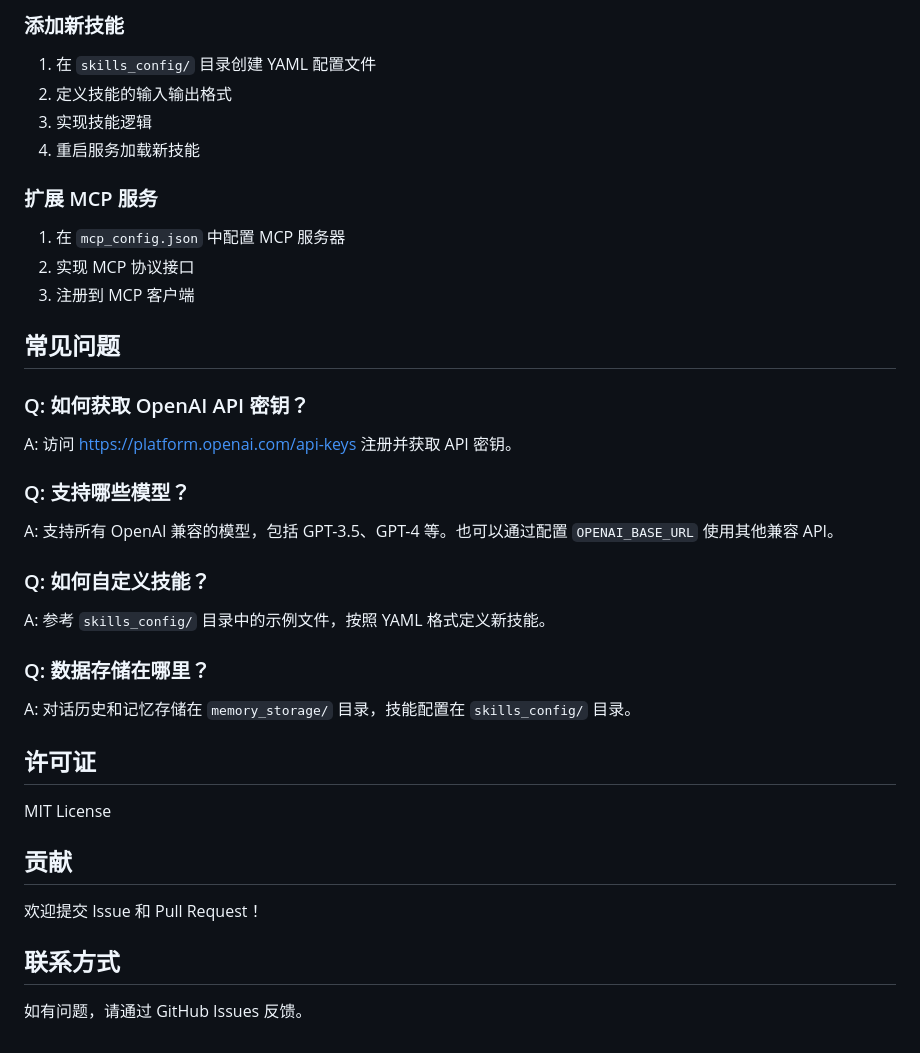
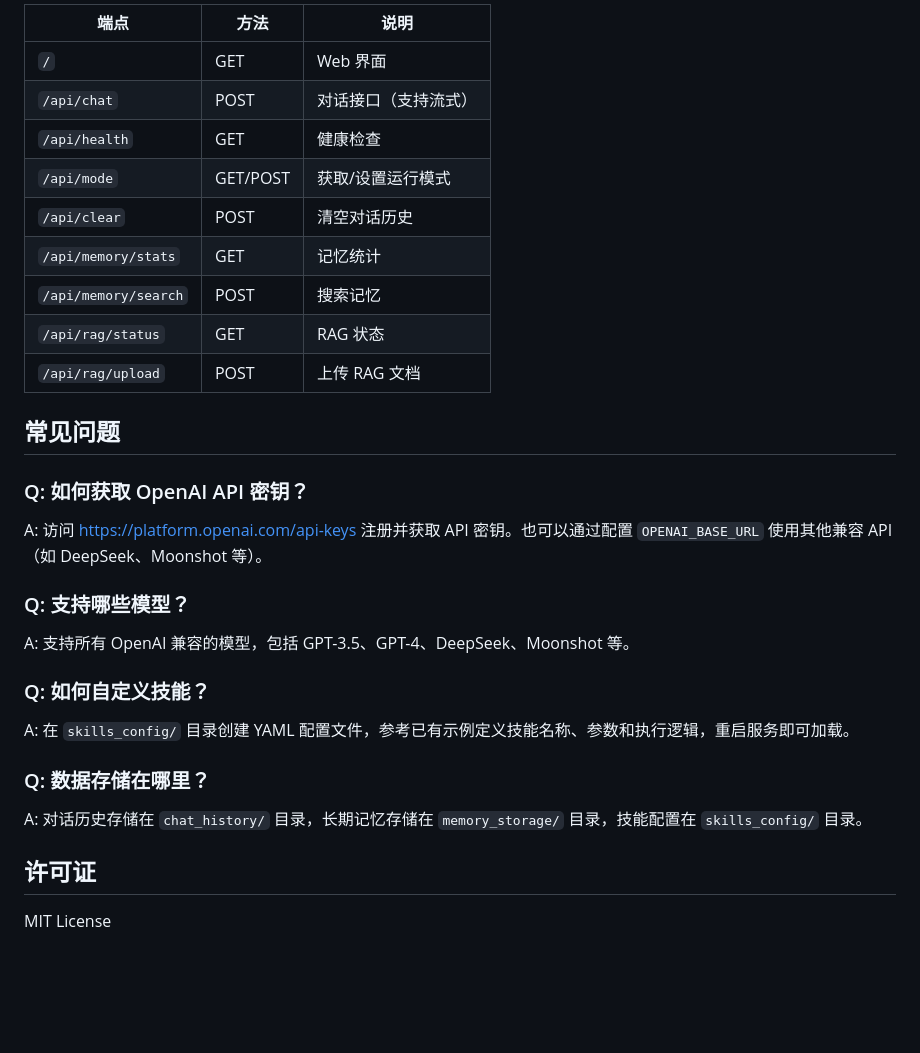
Before and after one commit to mhcmtdykx/AI-Agent, a Markdown page: README.md, the part around one of its changes. GitHub-like rendering; blank space fills up the shorter version.

```diff
--- a/README.md
+++ b/README.md
@@ -179,37 +179,30 @@ Web 界面提供以下功能：
 
-### 添加新技能
-1. 在 `skills_config/` 目录创建 YAML 配置文件
-2. 定义技能的输入输出格式
-3. 实现技能逻辑
-4. 重启服务加载新技能
-
-### 扩展 MCP 服务
-1. 在 `mcp_config.json` 中配置 MCP 服务器
-2. 实现 MCP 协议接口
-3. 注册到 MCP 客户端
+| 端点 | 方法 | 说明 |
+|------|------|------|
+| `/` | GET | Web 界面 |
+| `/api/chat` | POST | 对话接口（支持流式） |
+| `/api/health` | GET | 健康检查 |
+| `/api/mode` | GET/POST | 获取/设置运行模式 |
+| `/api/clear` | POST | 清空对话历史 |
+| `/api/memory/stats` | GET | 记忆统计 |
+| `/api/memory/search` | POST | 搜索记忆 |
+| `/api/rag/status` | GET | RAG 状态 |
+| `/api/rag/upload` | POST | 上传 RAG 文档 |
 
 ## 常见问题
 
 ### Q: 如何获取 OpenAI API 密钥？
-A: 访问 https://platform.openai.com/api-keys 注册并获取 API 密钥。
+A: 访问 https://platform.openai.com/api-keys 注册并获取 API 密钥。也可以通过配置 `OPENAI_BASE_URL` 使用其他兼容 API（如 DeepSeek、Moonshot 等）。
 
 ### Q: 支持哪些模型？
-A: 支持所有 OpenAI 兼容的模型，包括 GPT-3.5、GPT-4 等。也可以通过配置 `OPENAI_BASE_URL` 使用其他兼容 API。
+A: 支持所有 OpenAI 兼容的模型，包括 GPT-3.5、GPT-4、DeepSeek、Moonshot 等。
 
 ### Q: 如何自定义技能？
-A: 参考 `skills_config/` 目录中的示例文件，按照 YAML 格式定义新技能。
+A: 在 `skills_config/` 目录创建 YAML 配置文件，参考已有示例定义技能名称、参数和执行逻辑，重启服务即可加载。
 
 ### Q: 数据存储在哪里？
-A: 对话历史和记忆存储在 `memory_storage/` 目录，技能配置在 `skills_config/` 目录。
+A: 对话历史存储在 `chat_history/` 目录，长期记忆存储在 `memory_storage/` 目录，技能配置在 `skills_config/` 目录。
 
 ## 许可证
 
 MIT License
-
-## 贡献
-
-欢迎提交 Issue 和 Pull Request！
-
-## 联系方式
-
-如有问题，请通过 GitHub Issues 反馈。
```
Also changed, not shown: other parts of README.md (+75 -75 lines).
